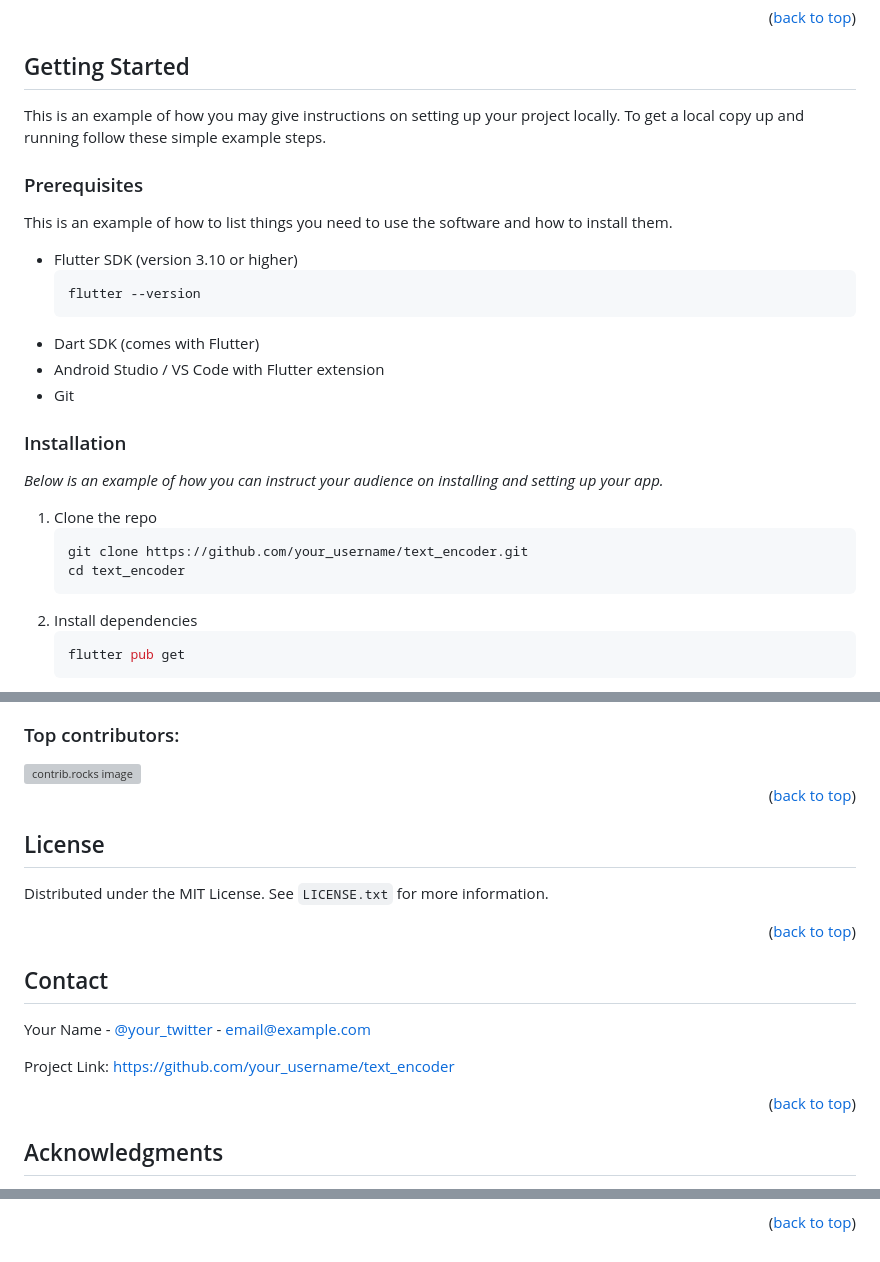
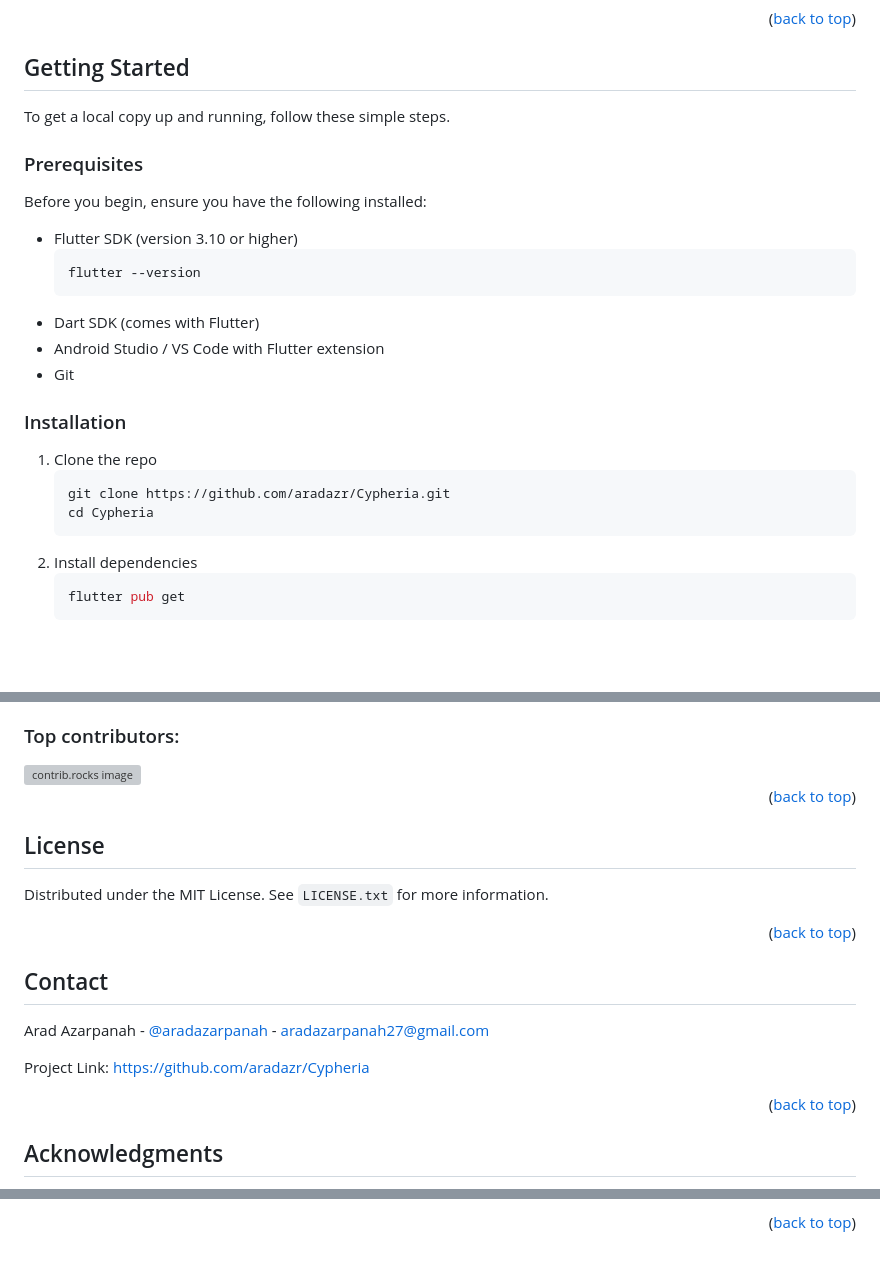
Before and after one commit to aradazr/Cypheria, a Markdown page: README.md, 3 parts joined by grey strips. GitHub-like rendering; blank space fills up the shorter version; grey boxes are pictures that could not be loaded.

Commit message:
Update README.md to reflect project renaming and enhance links
- Changed project name references from "text_encoder" to "Cypheria" throughout the README.
- Updated all relevant links to point to the new GitHub repository for Cypheria.
- Improved clarity in installation instructions and project description.
- Enhanced contact information with the new project details.

````diff
--- a/README.md
+++ b/README.md
@@ -146,12 +146,11 @@ This section should list any major frameworks/libraries used to bootstrap your p
 <!-- GETTING STARTED -->
 ## Getting Started
 
-This is an example of how you may give instructions on setting up your project locally.
-To get a local copy up and running follow these simple example steps.
+To get a local copy up and running, follow these simple steps.
 
 ### Prerequisites
 
-This is an example of how to list things you need to use the software and how to install them.
+Before you begin, ensure you have the following installed:
 * Flutter SDK (version 3.10 or higher)
   ```sh
   flutter --version
@@ -162,12 +161,10 @@ This is an example of how to list things you need to use the software and how to
 
 ### Installation
 
-_Below is an example of how you can instruct your audience on installing and setting up your app._
-
 1. Clone the repo
    ```sh
-   git clone https://github.com/your_username/text_encoder.git
-   cd text_encoder
+   git clone https://github.com/aradazr/Cypheria.git
+   cd Cypheria
    ```
 2. Install dependencies
    ```sh
@@ -343,9 +340,9 @@ Distributed under the MIT License. See `LICENSE.txt` for more information.
 <!-- CONTACT -->
 ## Contact
 
-Your Name - [@your_twitter](https://twitter.com/your_username) - email@example.com
+Arad Azarpanah - [@aradazarpanah](https://twitter.com/aradazarpanah) - aradazarpanah27@gmail.com
 
-Project Link: [https://github.com/your_username/text_encoder](https://github.com/your_username/text_encoder)
+Project Link: [https://github.com/aradazr/Cypheria](https://github.com/aradazr/Cypheria)
 
 <p align="right">(<a href="#readme-top">back to top</a>)</p>
 
@@ -372,14 +369,14 @@ Use this space to list resources you find helpful and would like to give credit
 
 <!-- MARKDOWN LINKS & IMAGES -->
 <!-- https://www.markdownguide.org/basic-syntax/#reference-style-links -->
-[contributors-shield]: https://img.shields.io/github/contributors/your_username/text_encoder.svg?style=for-the-badge
-[contributors-url]: https://github.com/your_username/text_encoder/graphs/contributors
-[forks-shield]: https://img.shields.io/github/forks/your_username/text_encoder.svg?style=for-the-badge
-[forks-url]: https://github.com/your_username/text_encoder/network/members
-[stars-shield]: https://img.shields.io/github/stars/your_username/text_encoder.svg?style=for-the-badge
-[stars-url]: https://github.com/your_username/text_encoder/stargazers
-[issues-shield]: https://img.shields.io/github/issues/your_username/text_encoder.svg?style=for-the-badge
-[issues-url]: https://github.com/your_username/text_encoder/issues
-[license-shield]: https://img.shields.io/github/license/your_username/text_encoder.svg?style=for-the-badge
-[license-url]: https://github.com/your_username/text_encoder/blob/master/LICENSE.txt
+[contributors-shield]: https://img.shields.io/github/contributors/aradazr/Cypheria.svg?style=for-the-badge
+[contributors-url]: https://github.com/aradazr/Cypheria/graphs/contributors
+[forks-shield]: https://img.shields.io/github/forks/aradazr/Cypheria.svg?style=for-the-badge
+[forks-url]: https://github.com/aradazr/Cypheria/network/members
+[stars-shield]: https://img.shields.io/github/stars/aradazr/Cypheria.svg?style=for-the-badge
+[stars-url]: https://github.com/aradazr/Cypheria/stargazers
+[issues-shield]: https://img.shields.io/github/issues/aradazr/Cypheria.svg?style=for-the-badge
+[issues-url]: https://github.com/aradazr/Cypheria/issues
+[license-shield]: https://img.shields.io/github/license/aradazr/Cypheria.svg?style=for-the-badge
+[license-url]: https://github.com/aradazr/Cypheria/blob/master/LICENSE.txt
 [linkedin-shield]: https://img.shields.io/badge/-LinkedIn-black.svg?style=for-the-badge&logo=linkedin&colorB=555
````
Also changed, not shown: other parts of README.md (+11 -11 lines).
